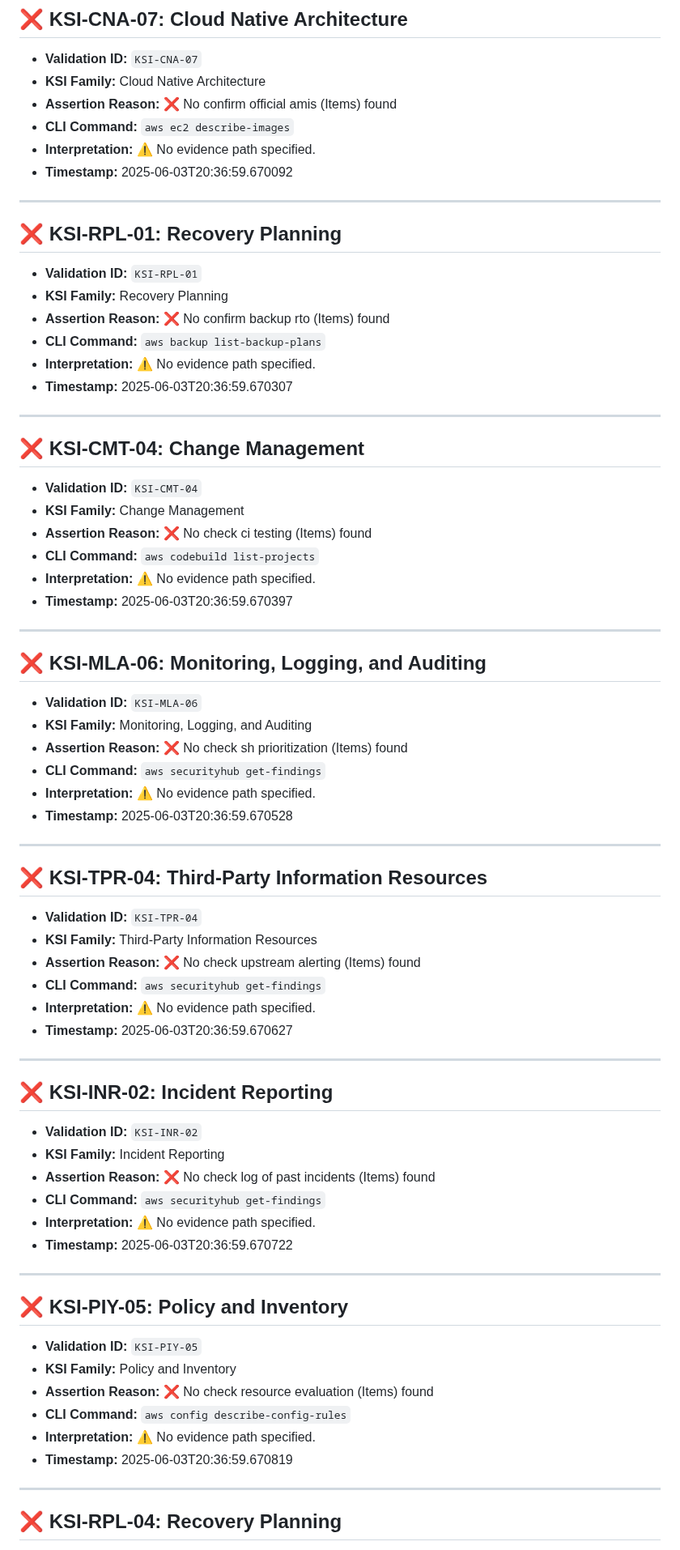
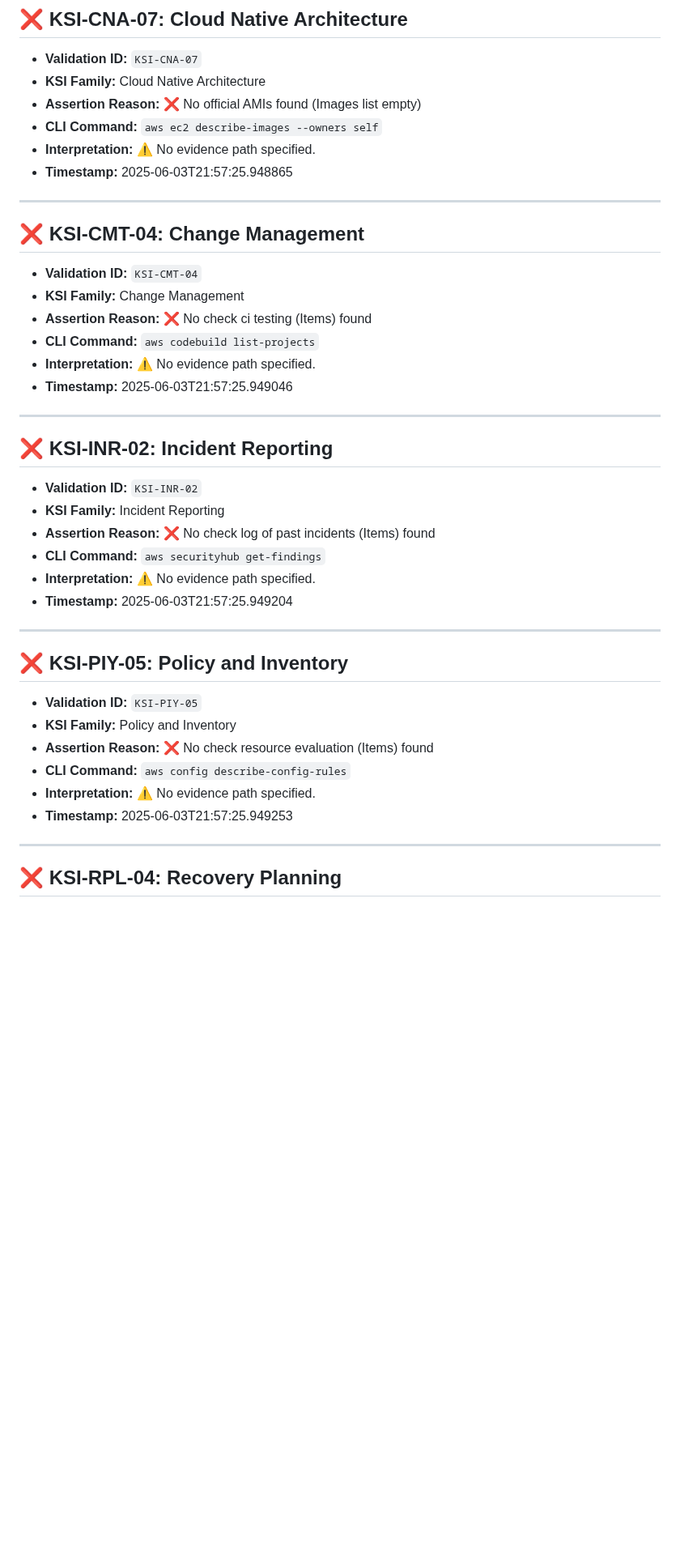
Before and after one commit to Meridian-Knowledge-Solutions/fedramp_20x_public_submission_live, a Markdown page: failed_ksi_report_readable.md, the part around one of its changes. Shown at 81% size. GitHub-like rendering; blank space fills up the shorter version.

Commit message:
📄 Update failed KSI report

```diff
--- a/failed_ksi_report_readable.md
+++ b/failed_ksi_report_readable.md
@@ -75,21 +75,10 @@
 
 - **Validation ID:** `KSI-CNA-07`
 - **KSI Family:** Cloud Native Architecture
-- **Assertion Reason:** ❌ No confirm official amis (Items) found
-- **CLI Command:** `aws ec2 describe-images`
+- **Assertion Reason:** ❌ No official AMIs found (Images list empty)
+- **CLI Command:** `aws ec2 describe-images --owners self`
 - **Interpretation:** ⚠️ No evidence path specified.
-- **Timestamp:** 2025-06-03T20:36:59.670092
-
----
-
-## ❌ KSI-RPL-01: Recovery Planning
-
-- **Validation ID:** `KSI-RPL-01`
-- **KSI Family:** Recovery Planning
-- **Assertion Reason:** ❌ No confirm backup rto (Items) found
-- **CLI Command:** `aws backup list-backup-plans`
-- **Interpretation:** ⚠️ No evidence path specified.
-- **Timestamp:** 2025-06-03T20:36:59.670307
+- **Timestamp:** 2025-06-03T21:57:25.948865
 
 ---
 
@@ -100,29 +89,7 @@
 - **Assertion Reason:** ❌ No check ci testing (Items) found
 - **CLI Command:** `aws codebuild list-projects`
 - **Interpretation:** ⚠️ No evidence path specified.
-- **Timestamp:** 2025-06-03T20:36:59.670397
-
----
-
-## ❌ KSI-MLA-06: Monitoring, Logging, and Auditing
-
-- **Validation ID:** `KSI-MLA-06`
-- **KSI Family:** Monitoring, Logging, and Auditing
-- **Assertion Reason:** ❌ No check sh prioritization (Items) found
-- **CLI Command:** `aws securityhub get-findings`
-- **Interpretation:** ⚠️ No evidence path specified.
-- **Timestamp:** 2025-06-03T20:36:59.670528
-
----
-
-## ❌ KSI-TPR-04: Third-Party Information Resources
-
-- **Validation ID:** `KSI-TPR-04`
-- **KSI Family:** Third-Party Information Resources
-- **Assertion Reason:** ❌ No check upstream alerting (Items) found
-- **CLI Command:** `aws securityhub get-findings`
-- **Interpretation:** ⚠️ No evidence path specified.
-- **Timestamp:** 2025-06-03T20:36:59.670627
+- **Timestamp:** 2025-06-03T21:57:25.949046
 
 ---
 
@@ -133,7 +100,7 @@
 - **Assertion Reason:** ❌ No check log of past incidents (Items) found
 - **CLI Command:** `aws securityhub get-findings`
 - **Interpretation:** ⚠️ No evidence path specified.
-- **Timestamp:** 2025-06-03T20:36:59.670722
+- **Timestamp:** 2025-06-03T21:57:25.949204
 
 ---
 
@@ -144,7 +111,7 @@
 - **Assertion Reason:** ❌ No check resource evaluation (Items) found
 - **CLI Command:** `aws config describe-config-rules`
 - **Interpretation:** ⚠️ No evidence path specified.
-- **Timestamp:** 2025-06-03T20:36:59.670819
+- **Timestamp:** 2025-06-03T21:57:25.949253
 
 ---
 
```
Also changed, not shown: other parts of failed_ksi_report_readable.md (+39 -39 lines).
